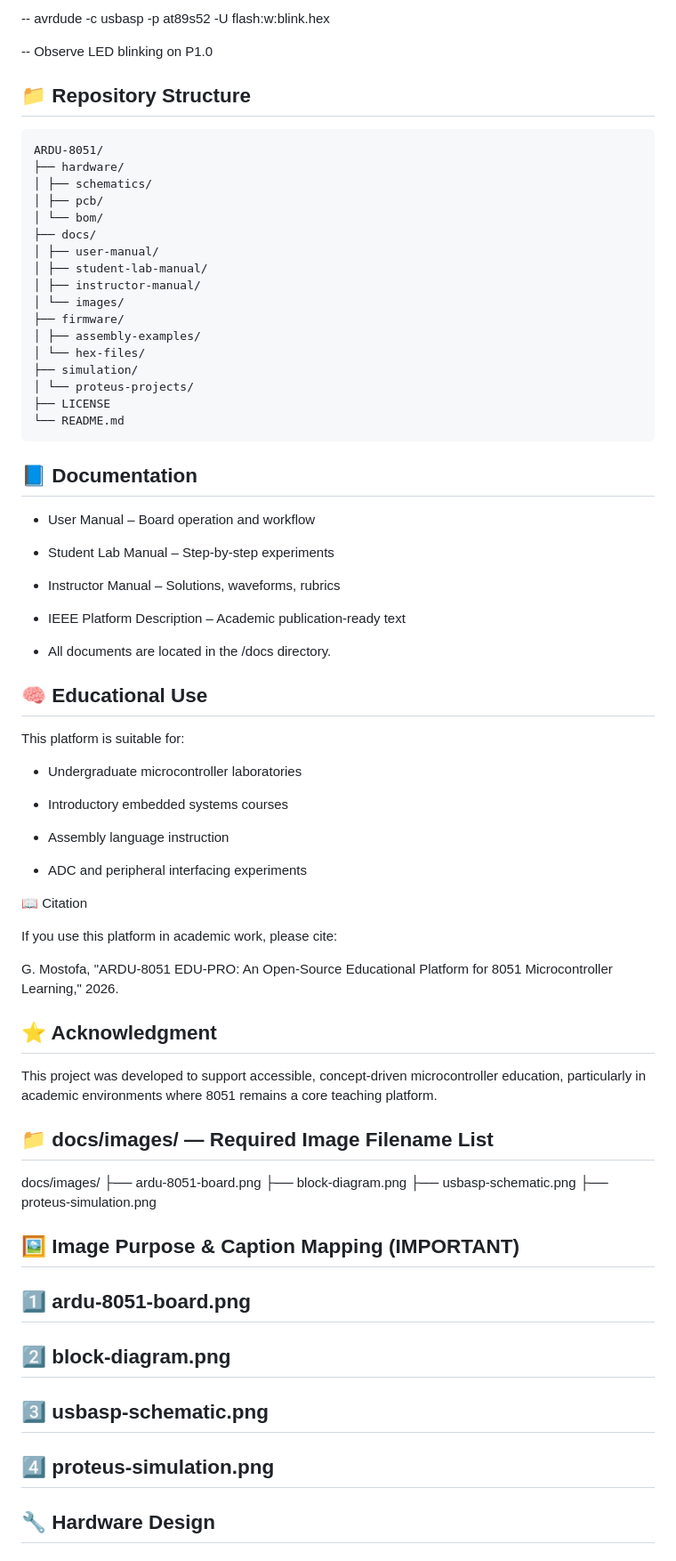
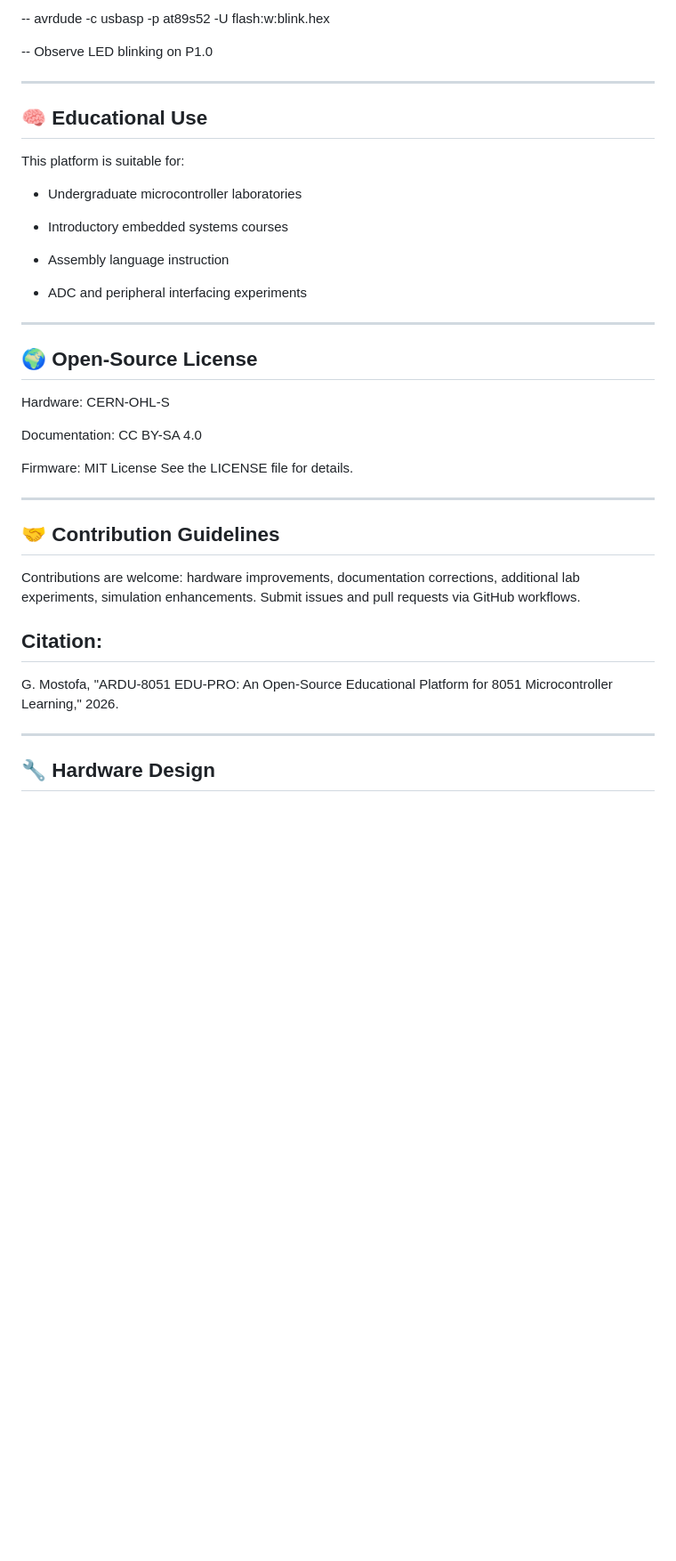
Before and after one commit to gmostofabd/ARDU-8051, a Markdown page: README.md, the part around one of its changes. Shown at 89% size. Rendered like a GitHub page; blank space fills up the shorter version.

```diff
--- a/README.md
+++ b/README.md
@@ -139,39 +131,7 @@ Figure 1: Conceptual block diagram of the ARDU-8051 EDU-PRO platform.
 
   -- Observe LED blinking on P1.0
 
-
-
-## 📁 Repository Structure
-    ARDU-8051/
-    ├── hardware/
-    │ ├── schematics/
-    │ ├── pcb/
-    │ └── bom/
-    ├── docs/
-    │ ├── user-manual/
-    │ ├── student-lab-manual/
-    │ ├── instructor-manual/
-    │ └── images/
-    ├── firmware/
-    │ ├── assembly-examples/
-    │ └── hex-files/
-    ├── simulation/
-    │ └── proteus-projects/
-    ├── LICENSE
-    └── README.md
-
-
-## 📘 Documentation
-
-- User Manual – Board operation and workflow
-
-- Student Lab Manual – Step-by-step experiments
-
-- Instructor Manual – Solutions, waveforms, rubrics
-
-- IEEE Platform Description – Academic publication-ready text
-
-- All documents are located in the /docs directory.
+  ---
 
 ## 🧠 Educational Use
 
@@ -185,33 +145,27 @@ This platform is suitable for:
 
 - ADC and peripheral interfacing experiments
 
+---
 
-📖 Citation
+## 🌍 Open-Source License
 
-If you use this platform in academic work, please cite:
+Hardware: CERN-OHL-S
 
+Documentation: CC BY-SA 4.0
+
+Firmware: MIT License
+See the LICENSE file for details.
+
+---
+
+## 🤝 Contribution Guidelines
+
+Contributions are welcome: hardware improvements, documentation corrections, additional lab experiments, simulation enhancements. Submit issues and pull requests via GitHub workflows.
+
+## Citation:
 G. Mostofa, "ARDU-8051 EDU-PRO: An Open-Source Educational Platform for 8051 Microcontroller Learning," 2026.
-## ⭐ Acknowledgment
 
-This project was developed to support accessible, concept-driven microcontroller education, particularly in academic environments where 8051 remains a core teaching platform.
-
-
-## 📁 docs/images/ — Required Image Filename List
-docs/images/
-├── ardu-8051-board.png
-├── block-diagram.png
-├── usbasp-schematic.png
-├── proteus-simulation.png
-
-## 🖼️ Image Purpose & Caption Mapping (IMPORTANT)
-## 1️⃣ ardu-8051-board.png
-
-## 2️⃣ block-diagram.png
-
-## 3️⃣ usbasp-schematic.png
-
-## 4️⃣ proteus-simulation.png
-
+---
 
 ## 🔧 Hardware Design
 
```
Also changed, not shown: other parts of README.md (+9 -28 lines).
